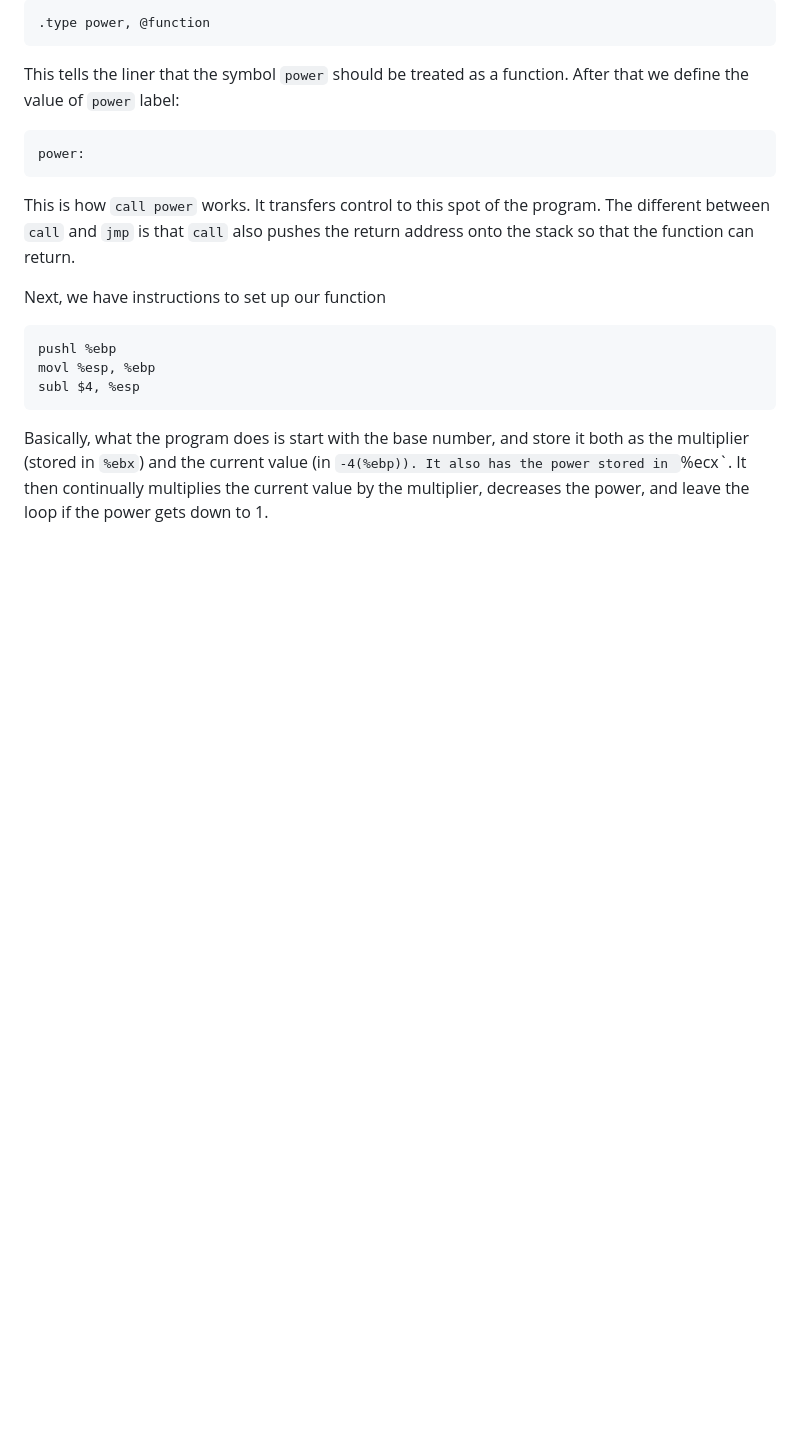
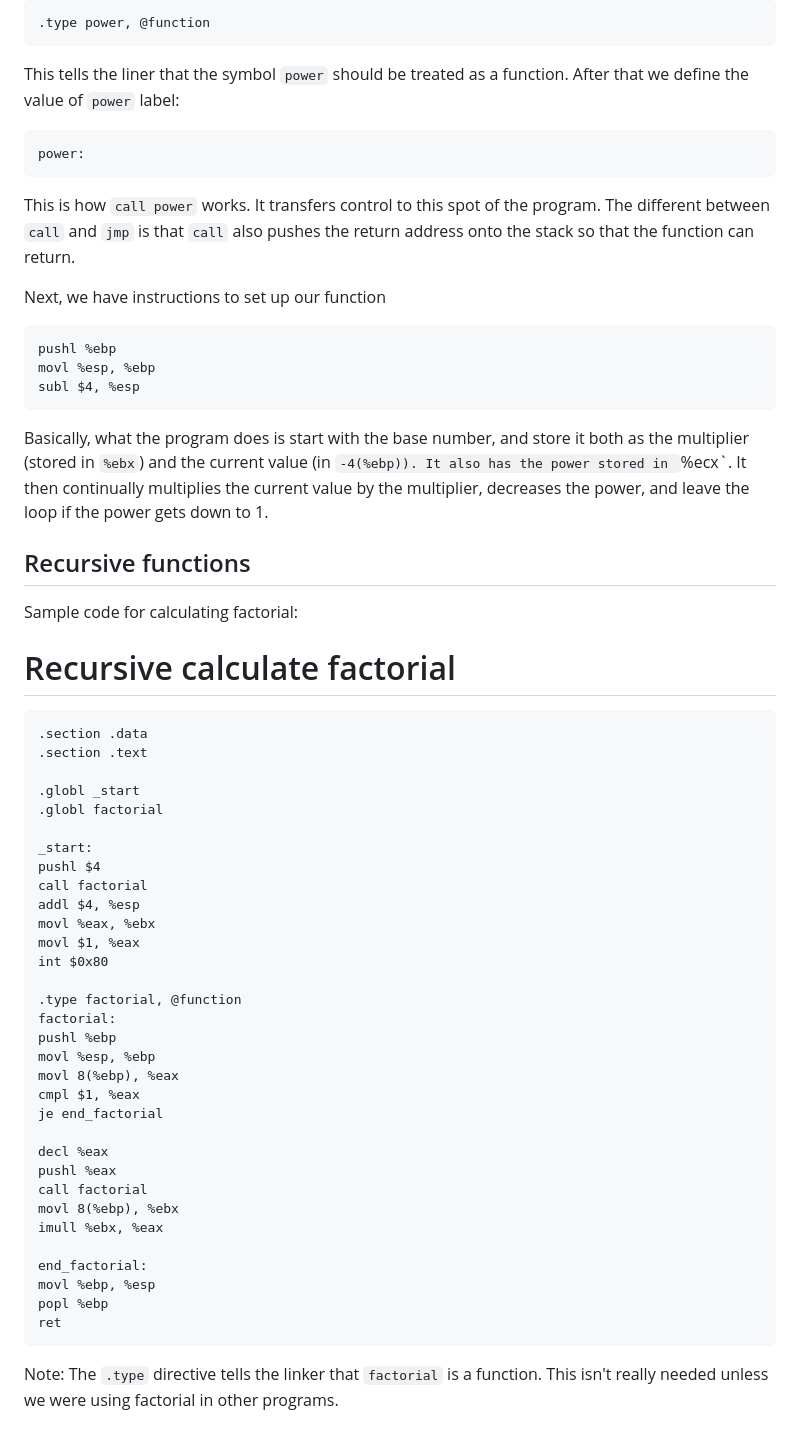
Before and after one commit to litao91/cscow, a Markdown page: language/asm/functions.md, the part around the change. Rendered like a GitHub page; blank space fills up the shorter version.

```diff
--- a/language/asm/functions.md
+++ b/language/asm/functions.md
@@ -203,3 +203,45 @@ it both as the multiplier (stored in `%ebx`) and the current value (in
 `-4(%ebp)). It also has the power stored in `%ecx`. It then continually
 multiplies the current value by the multiplier, decreases the power, and
 leave the loop if the power gets down to 1.
+
+## Recursive functions
+Sample code for calculating factorial:
+
+
+# Recursive calculate factorial
+
+    .section .data
+    .section .text
+
+    .globl _start
+    .globl factorial
+
+    _start:
+    pushl $4
+    call factorial
+    addl $4, %esp
+    movl %eax, %ebx
+    movl $1, %eax
+    int $0x80
+
+    .type factorial, @function
+    factorial:
+    pushl %ebp
+    movl %esp, %ebp
+    movl 8(%ebp), %eax
+    cmpl $1, %eax
+    je end_factorial
+
+    decl %eax
+    pushl %eax
+    call factorial
+    movl 8(%ebp), %ebx
+    imull %ebx, %eax
+
+    end_factorial:
+    movl %ebp, %esp
+    popl %ebp
+    ret
+
+Note: The `.type` directive tells the linker that `factorial` is a function.
+This isn't really needed unless we were using factorial in other programs.
```
Also changed, not shown: language/asm/files.md (added, +9 -0 lines), storm/Topologies.md (+95 -0 lines), storm/nimbus.md (added, +250 -0 lines), storm/storm_src_client.md (added, +148 -0 lines), storm/zookeeper.md (added, +119 -0 lines), storm/figures/service.png (added), 2 other files.
